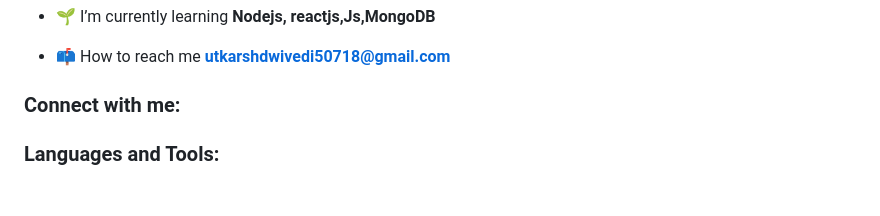
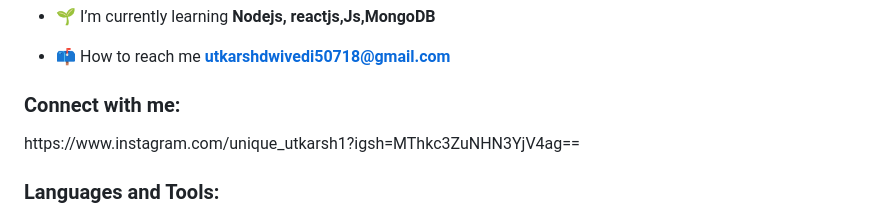
Before and after one commit to Unique-utkarsh/Unique-utkarsh, a Markdown page: README.md, the part around the change. GitHub-like rendering; blank space fills up the shorter version.

```diff
--- a/README.md
+++ b/README.md
@@ -7,7 +7,7 @@
 
 - 📫 How to reach me **utkarshdwivedi50718@gmail.com**
 
-<h3 align="left">Connect with me:</h3>
+<h3 align="left">Connect with me:</h3>https://www.instagram.com/unique_utkarsh1?igsh=MThkc3ZuNHN3YjV4ag==
 <p align="left">
 </p>
 
```
